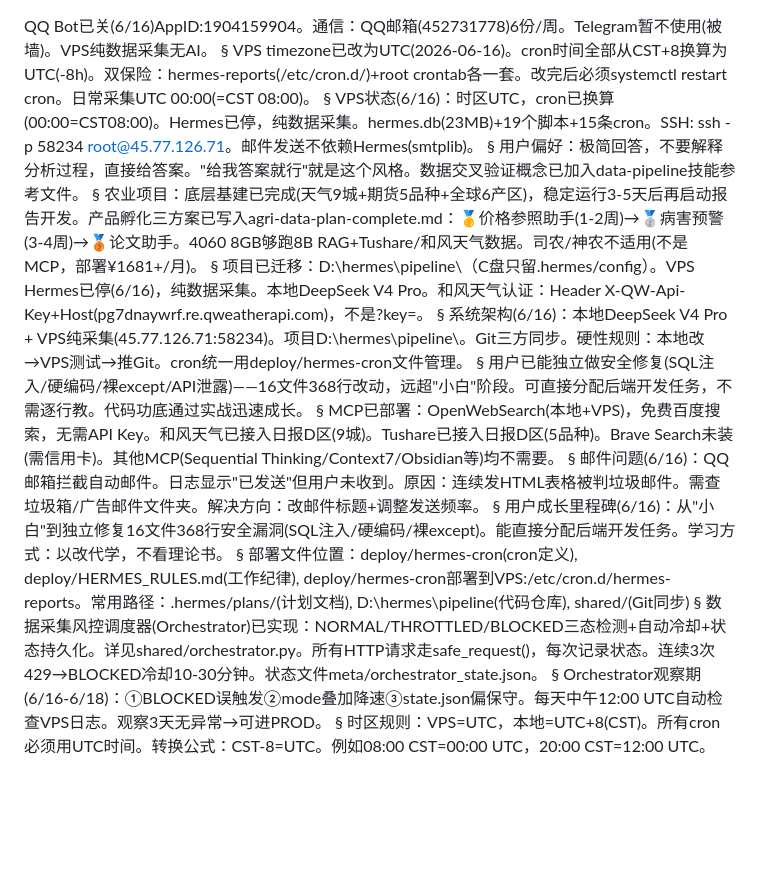
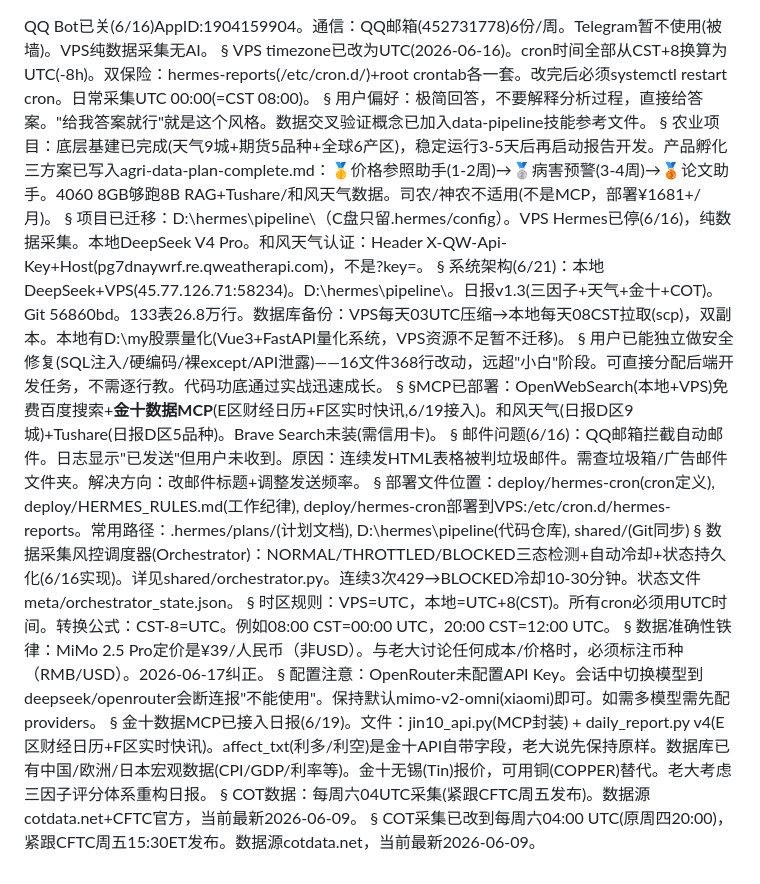
Before and after one commit to liuyuanlong3232-bit/macro-pipeline, a Markdown page: shared/memories/LOCAL_MEMORY.md, the part around the change. GitHub-like rendering; blank space fills up the shorter version.

Commit message:
shared: auto sync local memory 2026-06-21T14:03:59Z

```diff
--- a/shared/memories/LOCAL_MEMORY.md
+++ b/shared/memories/LOCAL_MEMORY.md
@@ -1,8 +1,6 @@
 QQ Bot已关(6/16)AppID:1904159904。通信：QQ邮箱(452731778)6份/周。Telegram暂不使用(被墙)。VPS纯数据采集无AI。
 §
 VPS timezone已改为UTC(2026-06-16)。cron时间全部从CST+8换算为UTC(-8h)。双保险：hermes-reports(/etc/cron.d/)+root crontab各一套。改完后必须systemctl restart cron。日常采集UTC 00:00(=CST 08:00)。
-§
-VPS状态(6/16)：时区UTC，cron已换算(00:00=CST08:00)。Hermes已停，纯数据采集。hermes.db(23MB)+19个脚本+15条cron。SSH: ssh -p 58234 root@45.77.126.71。邮件发送不依赖Hermes(smtplib)。
 §
 用户偏好：极简回答，不要解释分析过程，直接给答案。"给我答案就行"就是这个风格。数据交叉验证概念已加入data-pipeline技能参考文件。
 §
@@ -10,20 +8,26 @@ VPS状态(6/16)：时区UTC，cron已换算(00:00=CST08:00)。Hermes已停，纯
 §
 项目已迁移：D:\hermes\pipeline\（C盘只留.hermes/config）。VPS Hermes已停(6/16)，纯数据采集。本地DeepSeek V4 Pro。和风天气认证：Header X-QW-Api-Key+Host(pg7dnaywrf.re.qweatherapi.com)，不是?key=。
 §
-系统架构(6/16)：本地DeepSeek V4 Pro + VPS纯采集(45.77.126.71:58234)。项目D:\hermes\pipeline\。Git三方同步。硬性规则：本地改→VPS测试→推Git。cron统一用deploy/hermes-cron文件管理。
+系统架构(6/21)：本地DeepSeek+VPS(45.77.126.71:58234)。D:\hermes\pipeline\。日报v1.3(三因子+天气+金十+COT)。Git 56860bd。133表26.8万行。数据库备份：VPS每天03UTC压缩→本地每天08CST拉取(scp)，双副本。本地有D:\my股票量化(Vue3+FastAPI量化系统，VPS资源不足暂不迁移)。
 §
 用户已能独立做安全修复(SQL注入/硬编码/裸except/API泄露)——16文件368行改动，远超"小白"阶段。可直接分配后端开发任务，不需逐行教。代码功底通过实战迅速成长。
 §
-MCP已部署：OpenWebSearch(本地+VPS)，免费百度搜索，无需API Key。和风天气已接入日报D区(9城)。Tushare已接入日报D区(5品种)。Brave Search未装(需信用卡)。其他MCP(Sequential Thinking/Context7/Obsidian等)均不需要。
+§MCP已部署：OpenWebSearch(本地+VPS)免费百度搜索+**金十数据MCP**(E区财经日历+F区实时快讯,6/19接入)。和风天气(日报D区9城)+Tushare(日报D区5品种)。Brave Search未装(需信用卡)。
 §
 邮件问题(6/16)：QQ邮箱拦截自动邮件。日志显示"已发送"但用户未收到。原因：连续发HTML表格被判垃圾邮件。需查垃圾箱/广告邮件文件夹。解决方向：改邮件标题+调整发送频率。
 §
-用户成长里程碑(6/16)：从"小白"到独立修复16文件368行安全漏洞(SQL注入/硬编码/裸except)。能直接分配后端开发任务。学习方式：以改代学，不看理论书。
-§
 部署文件位置：deploy/hermes-cron(cron定义), deploy/HERMES_RULES.md(工作纪律), deploy/hermes-cron部署到VPS:/etc/cron.d/hermes-reports。常用路径：.hermes/plans/(计划文档), D:\hermes\pipeline\(代码仓库), shared/(Git同步)
 §
-数据采集风控调度器(Orchestrator)已实现：NORMAL/THROTTLED/BLOCKED三态检测+自动冷却+状态持久化。详见shared/orchestrator.py。所有HTTP请求走safe_request()，每次记录状态。连续3次429→BLOCKED冷却10-30分钟。状态文件meta/orchestrator_state.json。
-§
-Orchestrator观察期(6/16-6/18)：①BLOCKED误触发②mode叠加降速③state.json偏保守。每天中午12:00 UTC自动检查VPS日志。观察3天无异常→可进PROD。
+数据采集风控调度器(Orchestrator)：NORMAL/THROTTLED/BLOCKED三态检测+自动冷却+状态持久化(6/16实现)。详见shared/orchestrator.py。连续3次429→BLOCKED冷却10-30分钟。状态文件meta/orchestrator_state.json。
 §
 时区规则：VPS=UTC，本地=UTC+8(CST)。所有cron必须用UTC时间。转换公式：CST-8=UTC。例如08:00 CST=00:00 UTC，20:00 CST=12:00 UTC。
+§
+数据准确性铁律：MiMo 2.5 Pro定价是¥39/人民币（非USD）。与老大讨论任何成本/价格时，必须标注币种（RMB/USD）。2026-06-17纠正。
+§
+配置注意：OpenRouter未配置API Key。会话中切换模型到deepseek/openrouter会断连报"不能使用"。保持默认mimo-v2-omni(xiaomi)即可。如需多模型需先配providers。
+§
+金十数据MCP已接入日报(6/19)。文件：jin10_api.py(MCP封装) + daily_report.py v4(E区财经日历+F区实时快讯)。affect_txt(利多/利空)是金十API自带字段，老大说先保持原样。数据库已有中国/欧洲/日本宏观数据(CPI/GDP/利率等)。金十无锡(Tin)报价，可用铜(COPPER)替代。老大考虑三因子评分体系重构日报。
+§
+COT数据：每周六04UTC采集(紧跟CFTC周五发布)。数据源cotdata.net+CFTC官方，当前最新2026-06-09。
+§
+COT采集已改到每周六04:00 UTC(原周四20:00)，紧跟CFTC周五15:30ET发布。数据源cotdata.net，当前最新2026-06-09。
```
